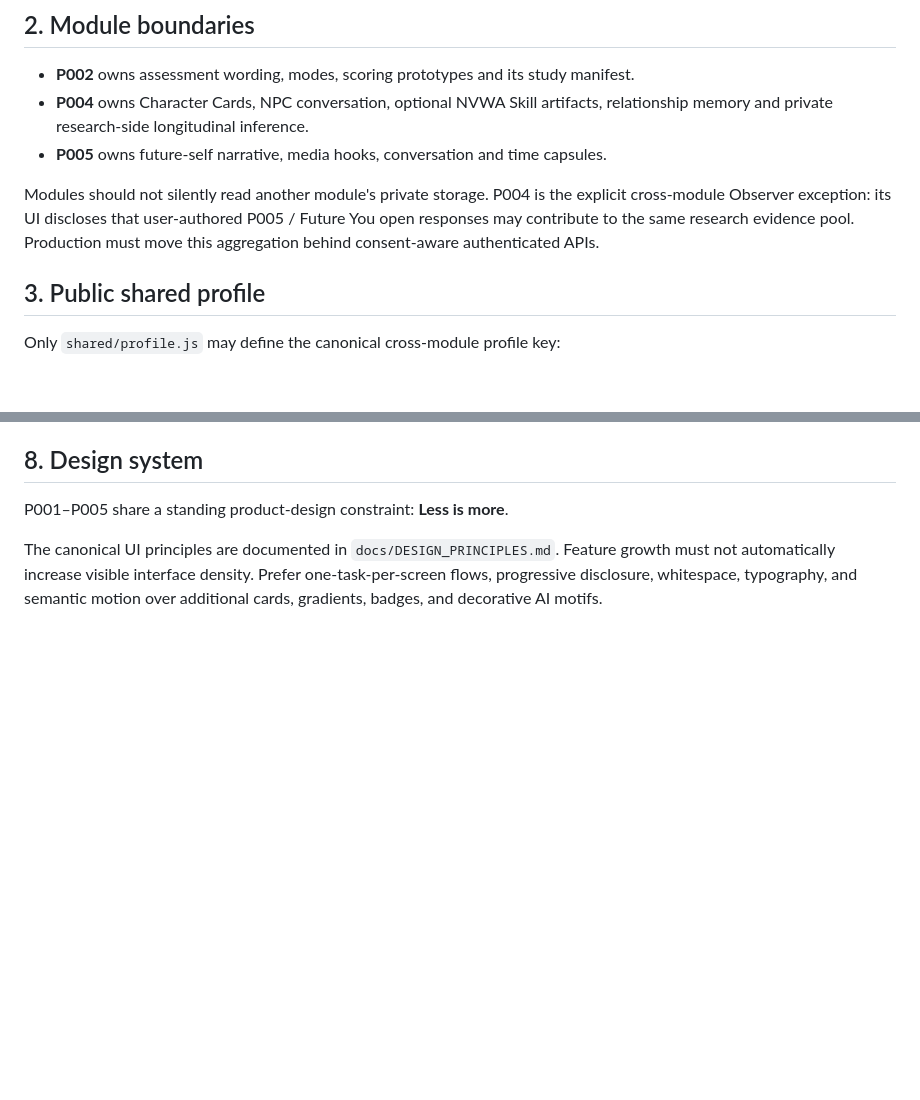
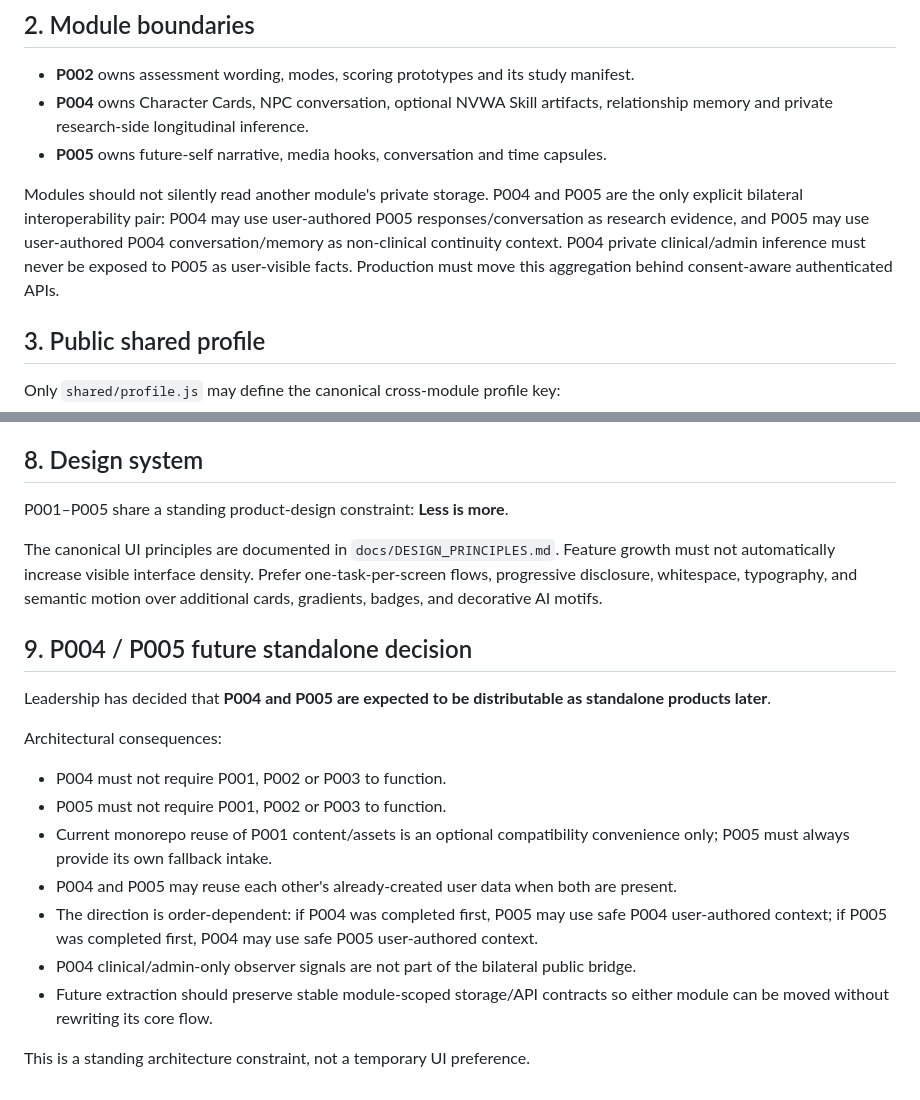
Before and after one commit to CochraneK/AI-Ques, a Markdown page: docs/ARCHITECTURE.md, 2 parts joined by grey strips. Rendered like a GitHub page; blank space fills up the shorter version.

Commit message:
docs: record P004 P005 standalone and bilateral bridge decision

```diff
--- a/docs/ARCHITECTURE.md
+++ b/docs/ARCHITECTURE.md
@@ -10,7 +10,7 @@ AI-Ques is the static P00 hub for multiple psychology-informed interaction proto
 - **P004** owns Character Cards, NPC conversation, optional NVWA Skill artifacts, relationship memory and private research-side longitudinal inference.
 - **P005** owns future-self narrative, media hooks, conversation and time capsules.
 
-Modules should not silently read another module's private storage. P004 is the explicit cross-module Observer exception: its UI discloses that user-authored P005 / Future You open responses may contribute to the same research evidence pool. Production must move this aggregation behind consent-aware authenticated APIs.
+Modules should not silently read another module's private storage. P004 and P005 are the only explicit bilateral interoperability pair: P004 may use user-authored P005 responses/conversation as research evidence, and P005 may use user-authored P004 conversation/memory as non-clinical continuity context. P004 private clinical/admin inference must never be exposed to P005 as user-visible facts. Production must move this aggregation behind consent-aware authenticated APIs.
 
 ## 3. Public shared profile
 
@@ -56,3 +56,20 @@ P004 clinical-like signals must remain admin/research-side. P005 must not reinte
 P001–P005 share a standing product-design constraint: **Less is more**.
 
 The canonical UI principles are documented in `docs/DESIGN_PRINCIPLES.md`. Feature growth must not automatically increase visible interface density. Prefer one-task-per-screen flows, progressive disclosure, whitespace, typography, and semantic motion over additional cards, gradients, badges, and decorative AI motifs.
+
+
+## 9. P004 / P005 future standalone decision
+
+Leadership has decided that **P004 and P005 are expected to be distributable as standalone products later**.
+
+Architectural consequences:
+
+- P004 must not require P001, P002 or P003 to function.
+- P005 must not require P001, P002 or P003 to function.
+- Current monorepo reuse of P001 content/assets is an optional compatibility convenience only; P005 must always provide its own fallback intake.
+- P004 and P005 may reuse each other's already-created user data when both are present.
+- The direction is order-dependent: if P004 was completed first, P005 may use safe P004 user-authored context; if P005 was completed first, P004 may use safe P005 user-authored context.
+- P004 clinical/admin-only observer signals are not part of the bilateral public bridge.
+- Future extraction should preserve stable module-scoped storage/API contracts so either module can be moved without rewriting its core flow.
+
+This is a standing architecture constraint, not a temporary UI preference.
```
